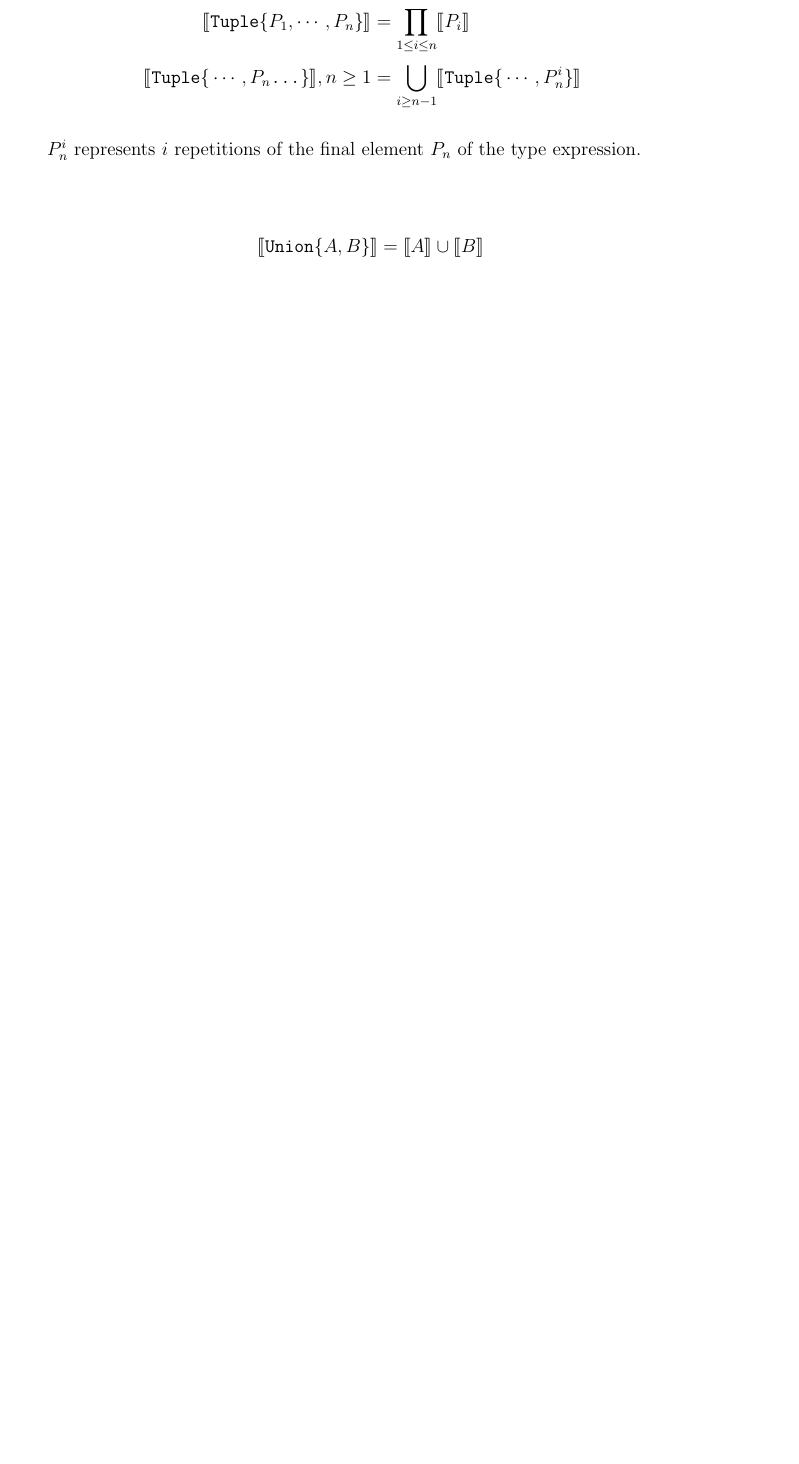
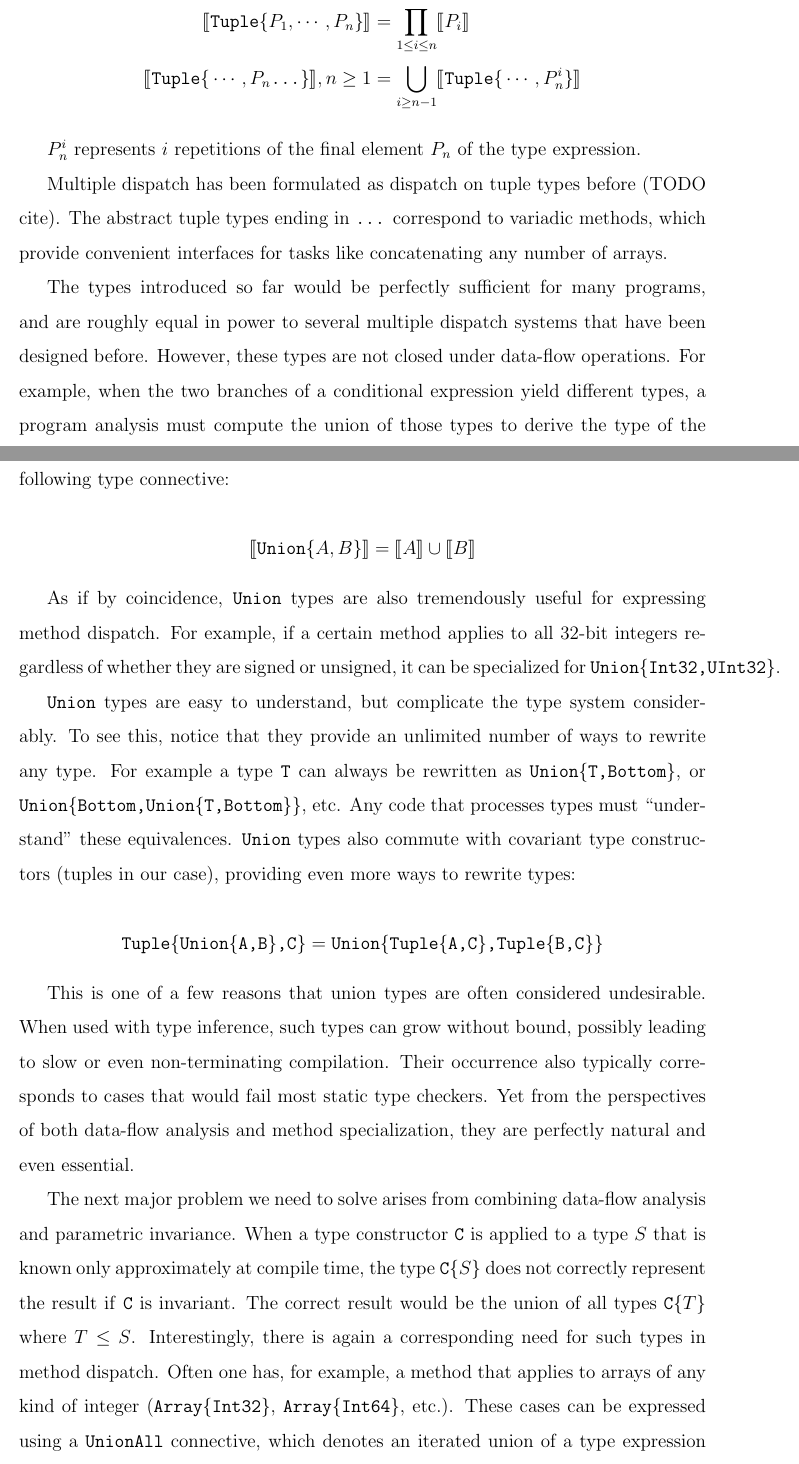
Before and after one commit to JeffBezanson/phdthesis, a LaTeX thesis (main.tex, which reads chap4.tex): part of page 30 of 47 before the commit and two parts of pages 30 and 31 of 48 after it, the two joined at a grey line, cut so that both start at the same text, the shorter picture padded with empty space. Compiled offline with pdfLaTeX.

Commit message:
more on type system

```diff
--- a/chap4.tex
+++ b/chap4.tex
@@ -81,10 +88,62 @@ elements:
 
 $P_n^i$ represents $i$ repetitions of the final element $P_n$ of the type expression.
 
-\begin{align*}
-  \llbracket \texttt{Union\{}A,B\texttt{\}} \rrbracket &= \llbracket A \rrbracket \cup \llbracket B \rrbracket \\
-  \llbracket \texttt{UnionAll }L\texttt{<:T<:}U\ A \rrbracket &= \bigcup_{\llbracket L \rrbracket \leq T \leq \llbracket U \rrbracket} \llbracket A[T/\texttt{T}] \rrbracket
-\end{align*}
+Multiple dispatch has been formulated as dispatch on tuple types before (TODO cite).
+The abstract tuple types ending in \texttt{...} correspond to variadic methods, which
+provide convenient interfaces for tasks like concatenating any number of arrays.
+
+The types introduced so far would be perfectly sufficient for many programs, and are
+roughly equal in power to several multiple dispatch systems that have been designed
+before. However, these types are not closed under data-flow operations. For example,
+when the two branches of a conditional expression yield different types, a program
+analysis must compute the union of those types to derive the type of the conditional.
+The above types are not closed under set union. We therefore add the following
+type connective:
+
+\[
+  \llbracket \texttt{Union\{}A,B\texttt{\}} \rrbracket = \llbracket A \rrbracket \cup \llbracket B \rrbracket \\
+\]
+
+As if by coincidence, \texttt{Union} types are also tremendously useful for expressing
+method dispatch. For example, if a certain method applies to all 32-bit integers regardless
+of whether they are signed or unsigned, it can be specialized for \texttt{Union\{Int32,UInt32\}}.
+
+\texttt{Union} types are easy to understand, but complicate the type system considerably.
+To see this, notice that they provide an unlimited number of ways to rewrite any type.
+For example a type \texttt{T} can always be rewritten as \texttt{Union\{T,Bottom\}}, or
+\texttt{Union\{Bottom,Union\{T,Bottom\}\}}, etc. Any code that processes types must
+``understand'' these equivalences. \texttt{Union} types also commute with covariant
+type constructors (tuples in our case), providing even more ways to rewrite types:
+
+\[
+\texttt{Tuple\{Union\{A,B\},C\}} = \texttt{Union\{Tuple\{A,C\},Tuple\{B,C\}\}}
+\]
+
+This is one of a few reasons that union types are often considered undesirable.
+When used with type inference, such types can grow without bound, possibly leading
+to slow or even non-terminating compilation. Their occurrence also typically
+corresponds to cases that would fail most static type checkers. Yet from the
+perspectives of both data-flow analysis and method specialization, they are
+perfectly natural and even essential.
+
+The next major problem we need to solve arises from combining data-flow analysis
+and parametric invariance. When a type constructor \texttt{C} is applied to a type
+$S$ that is known only approximately at compile time, the type \texttt{C\{}$S$\texttt{\}}
+does not correctly represent the result if \texttt{C} is invariant. The correct
+result would be the union of all types \texttt{C\{}$T$\texttt{\}} where $T\leq S$.
+Interestingly, there is again a corresponding need for such types in method
+dispatch. Often one has, for example, a method that applies to arrays of any
+kind of integer (\texttt{Array\{Int32\}}, \texttt{Array\{Int64\}}, etc.).
+These cases can be expressed using a \texttt{UnionAll} connective, which denotes
+an iterated union of a type expression for all values of a parameter in a specified
+range:
+
+\[
+  \llbracket \texttt{UnionAll }L\texttt{<:T<:}U\ A \rrbracket = \bigcup_{L \leq T \leq U} \llbracket A[T/\texttt{T}] \rrbracket
+\]
+
+
+$T=S \longleftrightarrow (T\leq S) \wedge (S\leq T)$.
 
 features that are fairly straightforward to add:
 
```
Also changed, not shown: main.bib (+35 -0 lines), main.pdf, chap4.tex (27 more changed lines).
